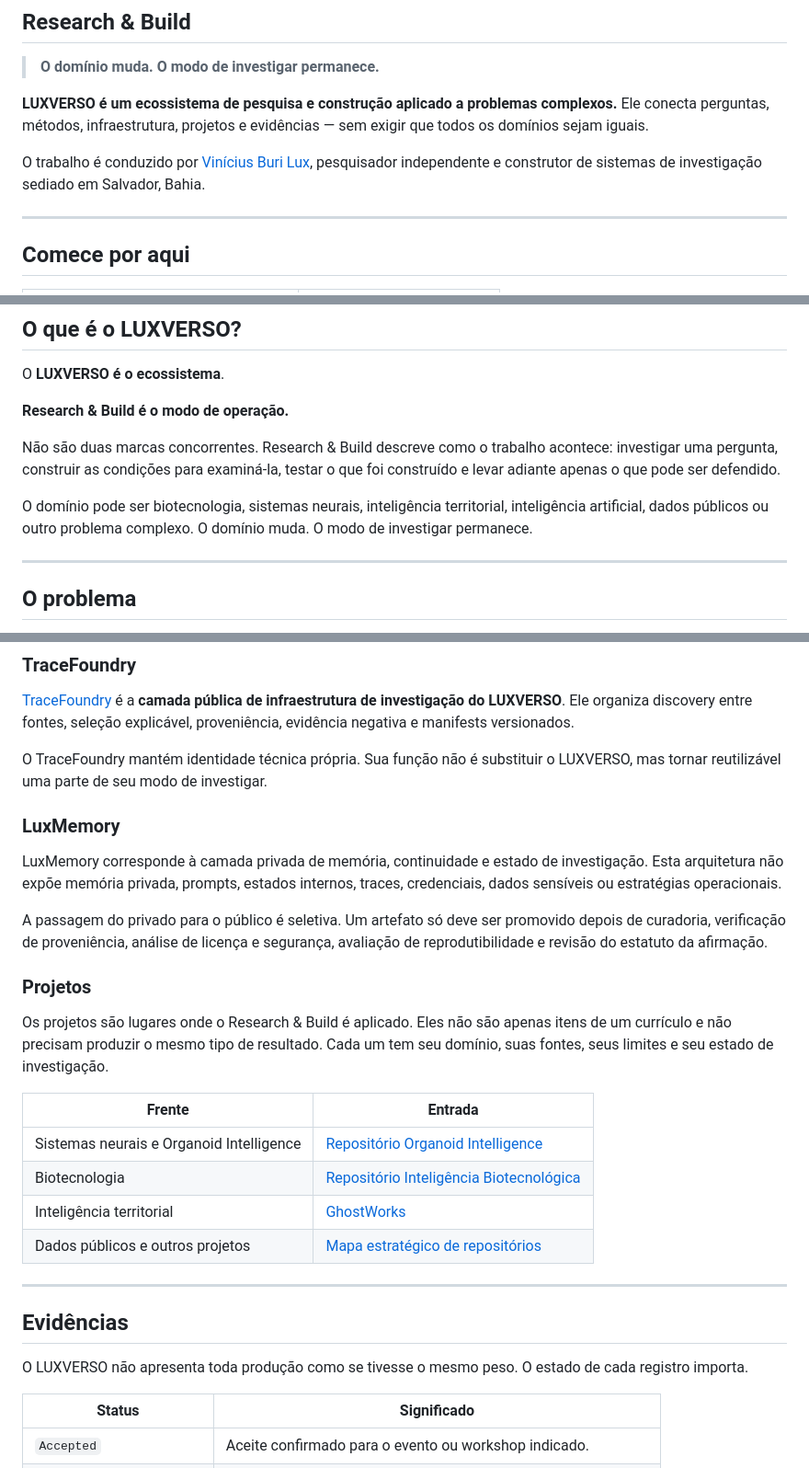
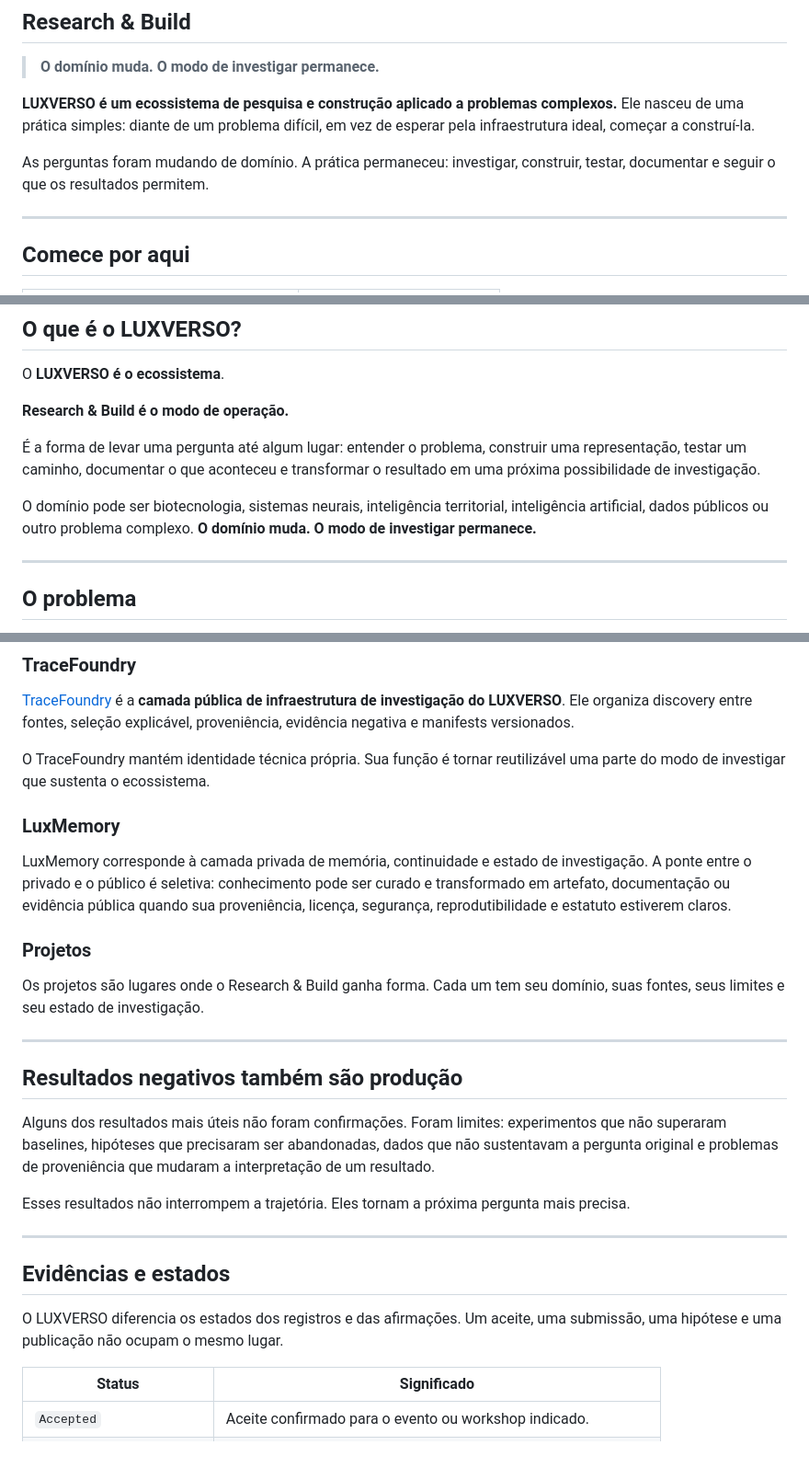
Before and after one commit to viniburilux/LuxVerso, a Markdown page: README.md, 3 parts joined by grey strips. Shown at 92% size. Drawn GitHub-style.

Commit message:
docs: strengthen LuxVerso README narrative

```diff
--- a/README.md
+++ b/README.md
@@ -4,9 +4,9 @@
 
 > **O domínio muda. O modo de investigar permanece.**
 
-**LUXVERSO é um ecossistema de pesquisa e construção aplicado a problemas complexos.** Ele conecta perguntas, métodos, infraestrutura, projetos e evidências — sem exigir que todos os domínios sejam iguais.
+**LUXVERSO é um ecossistema de pesquisa e construção aplicado a problemas complexos.** Ele nasceu de uma prática simples: diante de um problema difícil, em vez de esperar pela infraestrutura ideal, começar a construí-la.
 
-O trabalho é conduzido por [Vinícius Buri Lux](https://github.com/viniburilux), pesquisador independente e construtor de sistemas de investigação sediado em Salvador, Bahia.
+As perguntas foram mudando de domínio. A prática permaneceu: investigar, construir, testar, documentar e seguir o que os resultados permitem.
 
 ---
 
@@ -30,9 +30,9 @@ O **LUXVERSO é o ecossistema**.
 
 **Research & Build é o modo de operação.**
 
-Não são duas marcas concorrentes. Research & Build descreve como o trabalho acontece: investigar uma pergunta, construir as condições para examiná-la, testar o que foi construído e levar adiante apenas o que pode ser defendido.
+É a forma de levar uma pergunta até algum lugar: entender o problema, construir uma representação, testar um caminho, documentar o que aconteceu e transformar o resultado em uma próxima possibilidade de investigação.
 
-O domínio pode ser biotecnologia, sistemas neurais, inteligência territorial, inteligência artificial, dados públicos ou outro problema complexo. O domínio muda. O modo de investigar permanece.
+O domínio pode ser biotecnologia, sistemas neurais, inteligência territorial, inteligência artificial, dados públicos ou outro problema complexo. **O domínio muda. O modo de investigar permanece.**
 
 ---
 
@@ -109,30 +130,29 @@ Evidências — papers, aceites, artefatos e resultados
 
 [TraceFoundry](https://github.com/viniburilux/TraceFoundry) é a **camada pública de infraestrutura de investigação do LUXVERSO**. Ele organiza discovery entre fontes, seleção explicável, proveniência, evidência negativa e manifests versionados.
 
-O TraceFoundry mantém identidade técnica própria. Sua função não é substituir o LUXVERSO, mas tornar reutilizável uma parte de seu modo de investigar.
+O TraceFoundry mantém identidade técnica própria. Sua função é tornar reutilizável uma parte do modo de investigar que sustenta o ecossistema.
 
 ### LuxMemory
 
-LuxMemory corresponde à camada privada de memória, continuidade e estado de investigação. Esta arquitetura não expõe memória privada, prompts, estados internos, traces, credenciais, dados sensíveis ou estratégias operacionais.
-
-A passagem do privado para o público é seletiva. Um artefato só deve ser promovido depois de curadoria, verificação de proveniência, análise de licença e segurança, avaliação de reprodutibilidade e revisão do estatuto da afirmação.
+LuxMemory corresponde à camada privada de memória, continuidade e estado de investigação. A ponte entre o privado e o público é seletiva: conhecimento pode ser curado e transformado em artefato, documentação ou evidência pública quando sua proveniência, licença, segurança, reprodutibilidade e estatuto estiverem claros.
 
 ### Projetos
 
-Os projetos são lugares onde o Research & Build é aplicado. Eles não são apenas itens de um currículo e não precisam produzir o mesmo tipo de resultado. Cada um tem seu domínio, suas fontes, seus limites e seu estado de investigação.
-
-| Frente | Entrada |
-|---|---|
-| Sistemas neurais e Organoid Intelligence | [Repositório Organoid Intelligence](https://github.com/viniburilux/organoid-intelligence) |
-| Biotecnologia | [Repositório Inteligência Biotecnológica](https://github.com/viniburilux/inteligencia-biotecnologica) |
-| Inteligência territorial | [GhostWorks](https://github.com/viniburilux/ghostworks) |
-| Dados públicos e outros projetos | [Mapa estratégico de repositórios](docs/MAPA_ESTRATEGICO_GITHUB_MANUS.md) |
+Os projetos são lugares onde o Research & Build ganha forma. Cada um tem seu domínio, suas fontes, seus limites e seu estado de investigação.
 
 ---
 
-## Evidências
+## Resultados negativos também são produção
 
-O LUXVERSO não apresenta toda produção como se tivesse o mesmo peso. O estado de cada registro importa.
+Alguns dos resultados mais úteis não foram confirmações. Foram limites: experimentos que não superaram baselines, hipóteses que precisaram ser abandonadas, dados que não sustentavam a pergunta original e problemas de proveniência que mudaram a interpretação de um resultado.
+
+Esses resultados não interrompem a trajetória. Eles tornam a próxima pergunta mais precisa.
+
+---
+
+## Evidências e estados
+
+O LUXVERSO diferencia os estados dos registros e das afirmações. Um aceite, uma submissão, uma hipótese e uma publicação não ocupam o mesmo lugar.
 
 | Status | Significado |
 |---|---|
```
Also changed, not shown: other parts of README.md (+35 -12 lines).
